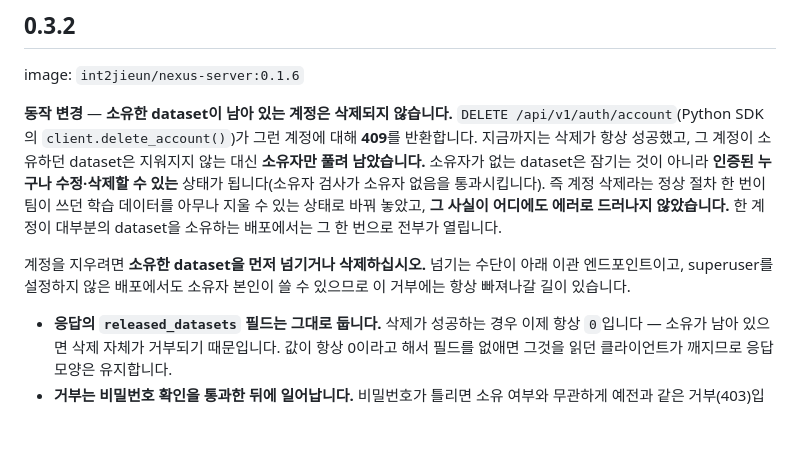
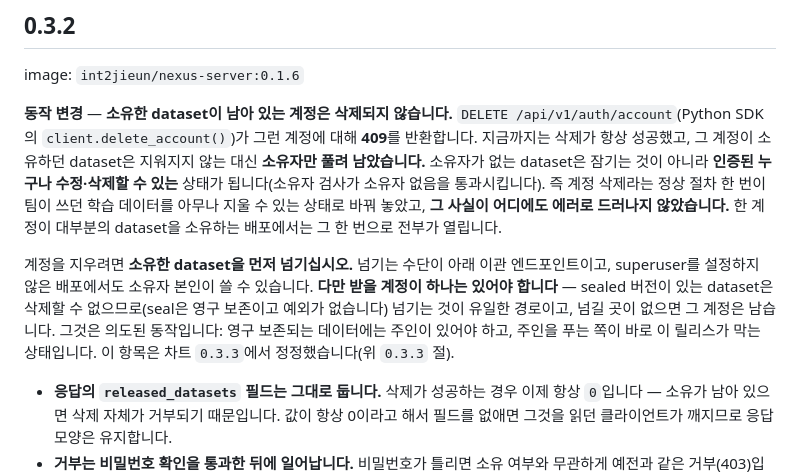
Before and after one commit to int2nexus/cas-server, a Markdown page: charts/nexus-server/CHANGELOG.md, the part around the change. GitHub-like rendering; blank space fills up the shorter version.

Commit message:
docs(nexus-server): 0.3.2 절의 거짓 문장을 그 자리에서 정정한다
이 파일의 관례가 그렇다 — 0.3.1 의 마이그레이션 항목도 0.3.2 에서 본문을
고치고 정정 위치를 함께 가리킨다. 옛 절을 그대로 두면 그 절만 읽는 사람이
계속 틀린 안내를 받는다.

"항상 빠져나갈 길이 있습니다" 를 실제 조건으로 바꾼다 — 받을 계정이 하나는
있어야 하고, sealed 버전이 있는 dataset 은 삭제할 수 없어 이관이 유일한
경로다. 넘길 곳이 없으면 계정이 남는 것이 의도된 동작이라는 점도 함께 적는다.

```diff
--- a/charts/nexus-server/CHANGELOG.md
+++ b/charts/nexus-server/CHANGELOG.md
@@ -84,7 +84,7 @@ image: `int2jieun/nexus-server:0.1.6`
 
 **동작 변경** — **소유한 dataset이 남아 있는 계정은 삭제되지 않습니다.** `DELETE /api/v1/auth/account`(Python SDK의 `client.delete_account()`)가 그런 계정에 대해 **409**를 반환합니다. 지금까지는 삭제가 항상 성공했고, 그 계정이 소유하던 dataset은 지워지지 않는 대신 **소유자만 풀려 남았습니다.** 소유자가 없는 dataset은 잠기는 것이 아니라 **인증된 누구나 수정·삭제할 수 있는** 상태가 됩니다(소유자 검사가 소유자 없음을 통과시킵니다). 즉 계정 삭제라는 정상 절차 한 번이 팀이 쓰던 학습 데이터를 아무나 지울 수 있는 상태로 바꿔 놓았고, **그 사실이 어디에도 에러로 드러나지 않았습니다.** 한 계정이 대부분의 dataset을 소유하는 배포에서는 그 한 번으로 전부가 열립니다.
 
-계정을 지우려면 **소유한 dataset을 먼저 넘기거나 삭제하십시오.** 넘기는 수단이 아래 이관 엔드포인트이고, superuser를 설정하지 않은 배포에서도 소유자 본인이 쓸 수 있으므로 이 거부에는 항상 빠져나갈 길이 있습니다.
+계정을 지우려면 **소유한 dataset을 먼저 넘기십시오.** 넘기는 수단이 아래 이관 엔드포인트이고, superuser를 설정하지 않은 배포에서도 소유자 본인이 쓸 수 있습니다. **다만 받을 계정이 하나는 있어야 합니다** — sealed 버전이 있는 dataset은 삭제할 수 없으므로(seal은 영구 보존이고 예외가 없습니다) 넘기는 것이 유일한 경로이고, 넘길 곳이 없으면 그 계정은 남습니다. 그것은 의도된 동작입니다: 영구 보존되는 데이터에는 주인이 있어야 하고, 주인을 푸는 쪽이 바로 이 릴리스가 막는 상태입니다. 이 항목은 차트 `0.3.3`에서 정정했습니다(위 `0.3.3` 절).
 
 - **응답의 `released_datasets` 필드는 그대로 둡니다.** 삭제가 성공하는 경우 이제 항상 `0`입니다 — 소유가 남아 있으면 삭제 자체가 거부되기 때문입니다. 값이 항상 0이라고 해서 필드를 없애면 그것을 읽던 클라이언트가 깨지므로 응답 모양은 유지합니다.
 - **거부는 비밀번호 확인을 통과한 뒤에 일어납니다.** 비밀번호가 틀리면 소유 여부와 무관하게 예전과 같은 거부(403)입니다 — 토큰만 손에 넣은 사람이 이 엔드포인트로 남의 소유 현황을 떠볼 수 없게 하려는 것입니다.
```
